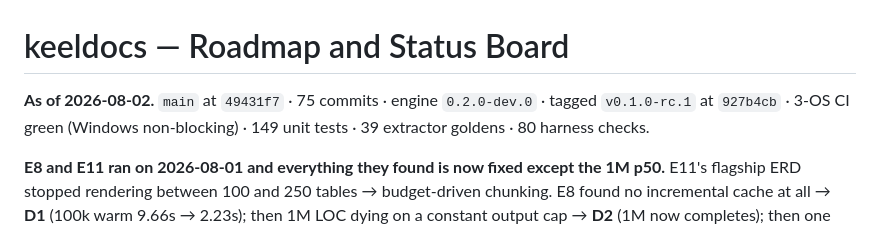
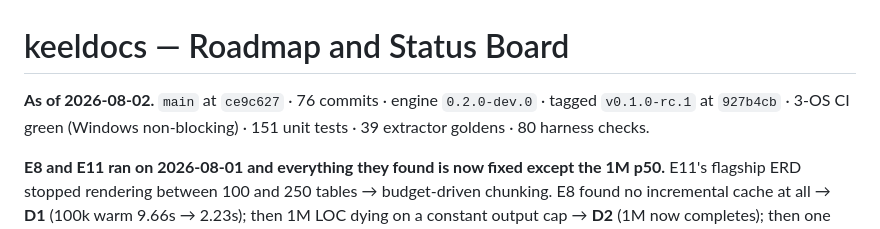
Before and after one commit to SherifMoShalaby/keeldocs, a Markdown page: ROADMAP.md, the part around the change. Drawn GitHub-style.

Commit message:
docs: roadmap header to the D7 commit
Co-Authored-By: Claude Opus 5 <noreply@anthropic.com>
Claude-Session: https://claude.ai/code/session_0184F6m5ExfWsvYRYfvPh8na

```diff
--- a/ROADMAP.md
+++ b/ROADMAP.md
@@ -1,8 +1,8 @@
 # keeldocs — Roadmap and Status Board
 
-**As of 2026-08-02.** `main` at `49431f7` · 75 commits · engine `0.2.0-dev.0` ·
+**As of 2026-08-02.** `main` at `ce9c627` · 76 commits · engine `0.2.0-dev.0` ·
 tagged `v0.1.0-rc.1` at `927b4cb` · 3-OS CI green (Windows non-blocking) ·
-149 unit tests · 39 extractor goldens · 80 harness checks.
+151 unit tests · 39 extractor goldens · 80 harness checks.
 
 **E8 and E11 ran on 2026-08-01 and everything they found is now fixed except
 the 1M p50.** E11's flagship ERD stopped rendering between 100 and 250 tables →
```
